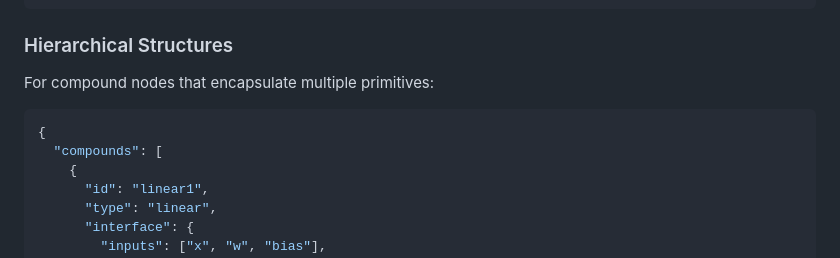
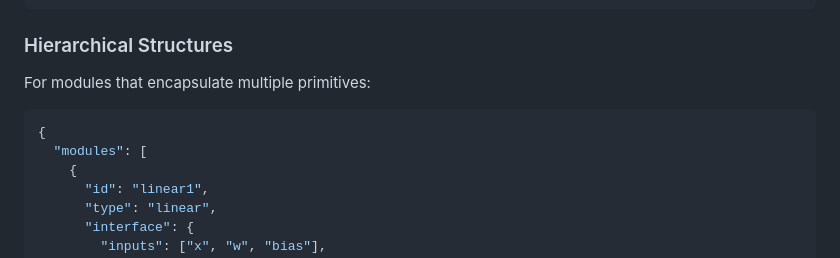
Before and after one commit to bblodget/nn_viewer, a Markdown page: design_docs/diagram_format_simplified.md, the part around the change. GitHub-like rendering.

````diff
--- a/design_docs/diagram_format_simplified.md
+++ b/design_docs/diagram_format_simplified.md
@@ -193,11 +193,11 @@ For cases where the automatic layout needs fine-tuning:
 
 ### Hierarchical Structures
 
-For compound nodes that encapsulate multiple primitives:
+For modules that encapsulate multiple primitives:
 
 ```json
 {
-  "compounds": [
+  "modules": [
     {
       "id": "linear1",
       "type": "linear",
````
Also changed, not shown: design_docs/diagram_format_draft.md (+6 -6 lines), design_docs/hierarchical_structure.md (+6 -6 lines).
